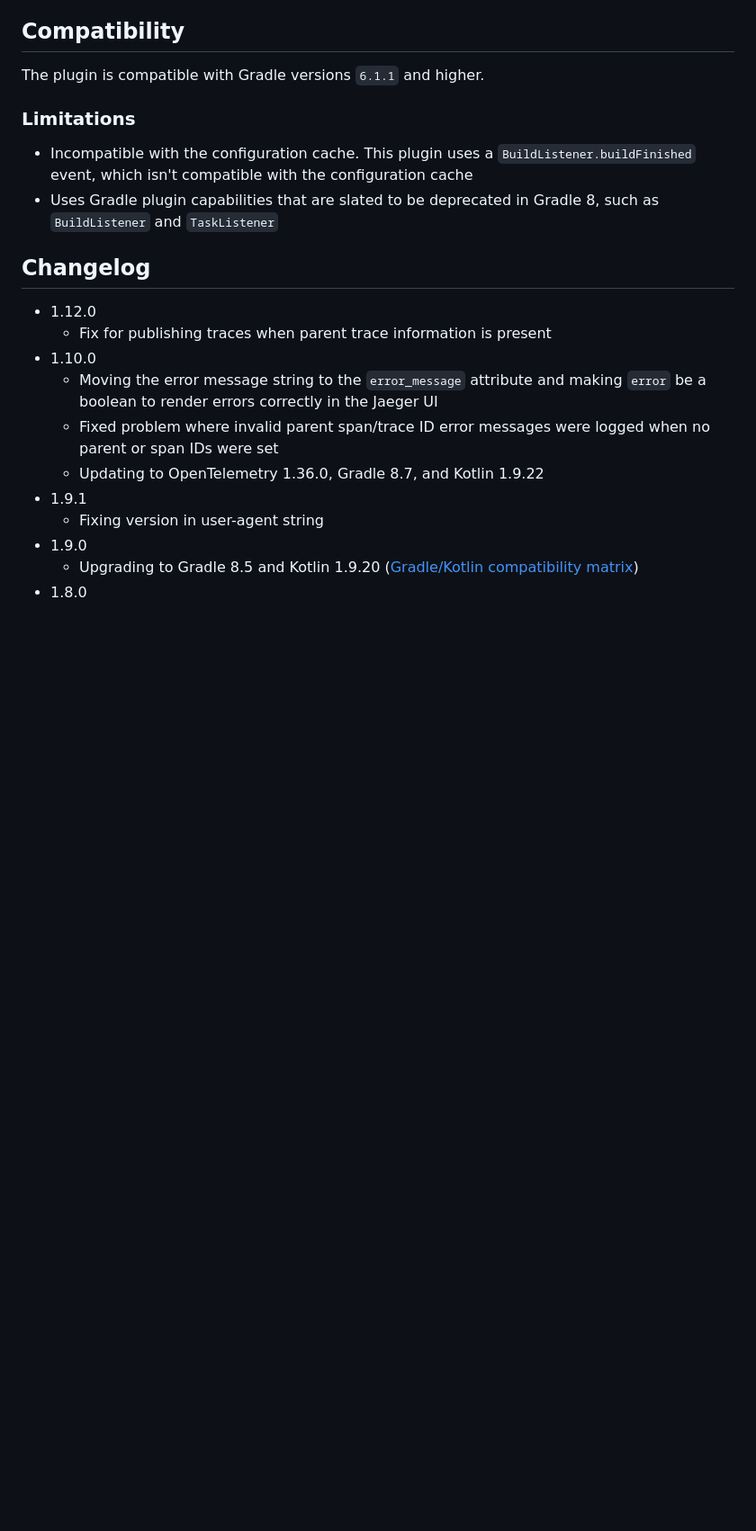
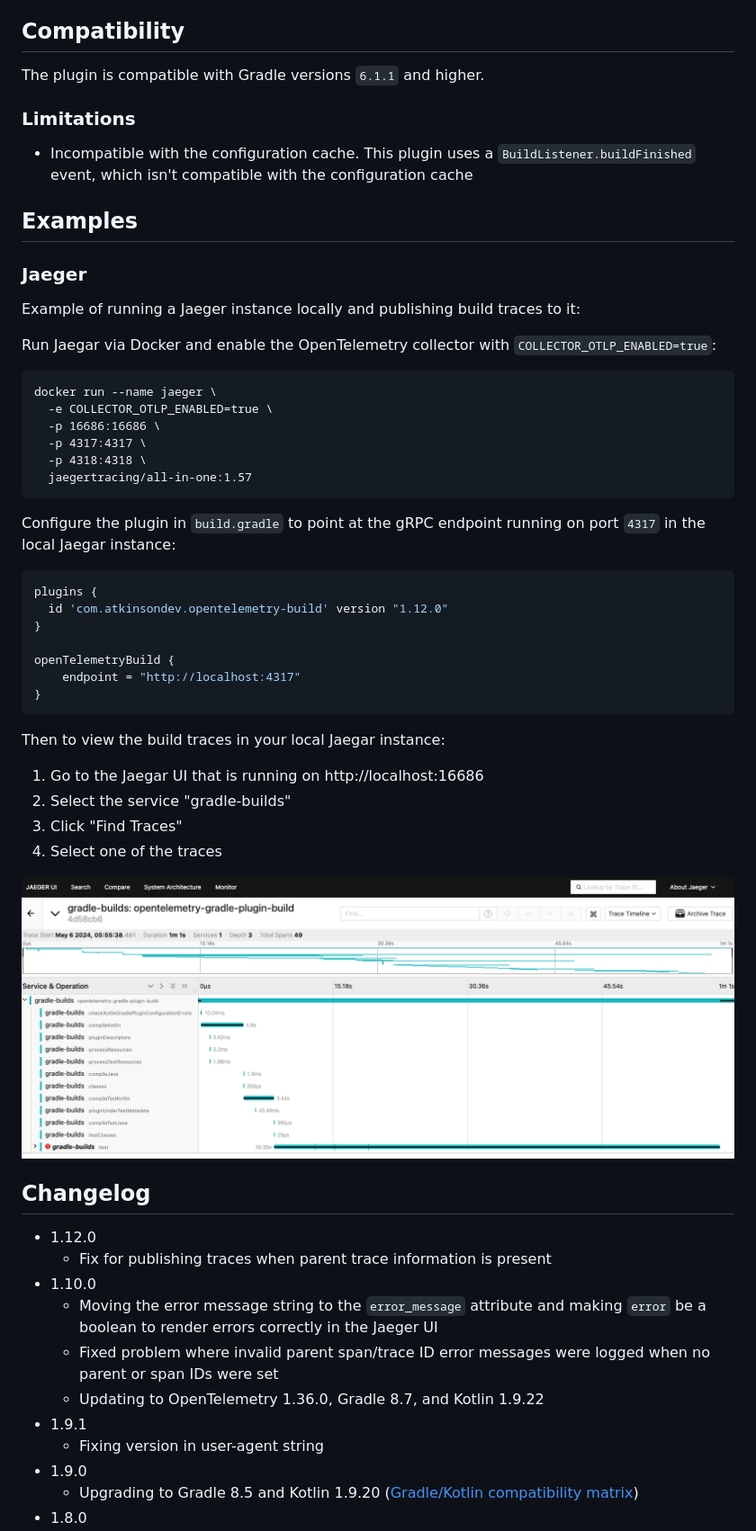
Before and after one commit to craigatk/opentelemetry-gradle-plugin, a Markdown page: README.md, the part around one of its changes. Shown at 90% size. GitHub-like rendering; pictures changed too: img/jaegar-trace.png (added); blank space fills up the shorter version.

Commit message:
Adding instructions for Jaegar all-in-one Docker image (#140)

````diff
--- a/README.md
+++ b/README.md
@@ -154,7 +154,44 @@ The plugin is compatible with Gradle versions `6.1.1` and higher.
 ### Limitations
 
 * Incompatible with the configuration cache. This plugin uses a `BuildListener.buildFinished` event, which isn't compatible with the configuration cache
-* Uses Gradle plugin capabilities that are slated to be deprecated in Gradle 8, such as `BuildListener` and `TaskListener`
+
+## Examples
+
+### Jaeger
+
+Example of running a Jaeger instance locally and publishing build traces to it:
+
+Run Jaegar via Docker and enable the OpenTelemetry collector with `COLLECTOR_OTLP_ENABLED=true`:
+
+```
+docker run --name jaeger \
+  -e COLLECTOR_OTLP_ENABLED=true \
+  -p 16686:16686 \
+  -p 4317:4317 \
+  -p 4318:4318 \
+  jaegertracing/all-in-one:1.57
+```
+
+Configure the plugin in `build.gradle` to point at the gRPC endpoint running on port `4317` in the local Jaegar instance:
+
+```groovy
+plugins {
+  id 'com.atkinsondev.opentelemetry-build' version "1.12.0"
+}
+
+openTelemetryBuild {
+    endpoint = "http://localhost:4317"
+}
+```
+
+Then to view the build traces in your local Jaegar instance:
+
+1. Go to the Jaegar UI that is running on http://localhost:16686
+2. Select the service "gradle-builds"
+3. Click "Find Traces"
+4. Select one of the traces
+
+![Jaegar trace](img/jaegar-trace.png "Jaegar trace")
 
 ## Changelog
 
````
Also changed, not shown: other parts of README.md (+12 -12 lines).
